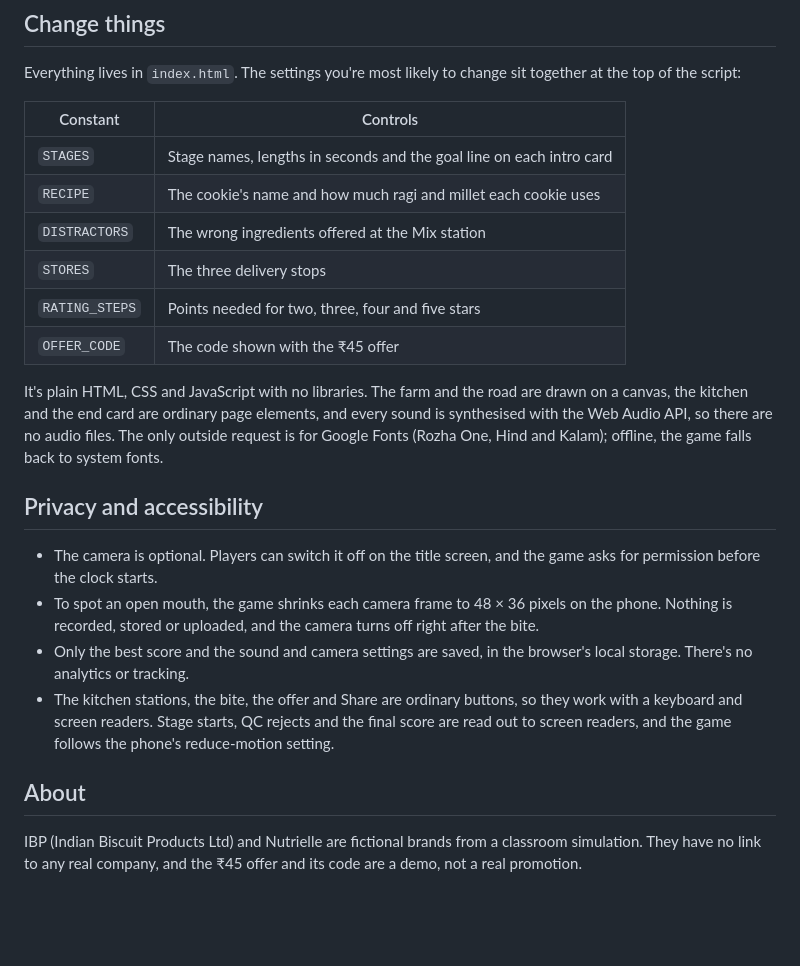
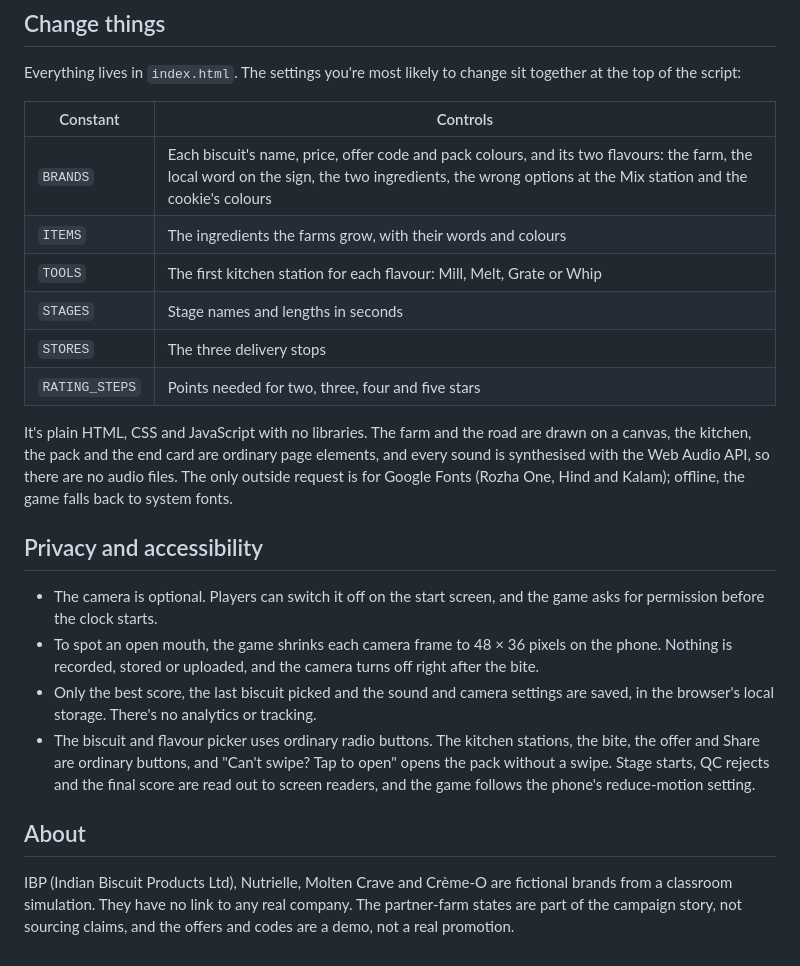
Before and after one commit to kaushikkamat/IBP-W2, a Markdown page: README.md, the part around one of its changes. Drawn GitHub-style; blank space fills up the shorter version.

```diff
--- a/README.md
+++ b/README.md
@@ -81,22 +91,22 @@ Everything lives in `index.html`. The settings you're most likely to change sit
 
 | Constant | Controls |
 | --- | --- |
-| `STAGES` | Stage names, lengths in seconds and the goal line on each intro card |
-| `RECIPE` | The cookie's name and how much ragi and millet each cookie uses |
-| `DISTRACTORS` | The wrong ingredients offered at the Mix station |
+| `BRANDS` | Each biscuit's name, price, offer code and pack colours, and its two flavours: the farm, the local word on the sign, the two ingredients, the wrong options at the Mix station and the cookie's colours |
+| `ITEMS` | The ingredients the farms grow, with their words and colours |
+| `TOOLS` | The first kitchen station for each flavour: Mill, Melt, Grate or Whip |
+| `STAGES` | Stage names and lengths in seconds |
 | `STORES` | The three delivery stops |
 | `RATING_STEPS` | Points needed for two, three, four and five stars |
-| `OFFER_CODE` | The code shown with the ₹45 offer |
 
-It's plain HTML, CSS and JavaScript with no libraries. The farm and the road are drawn on a canvas, the kitchen and the end card are ordinary page elements, and every sound is synthesised with the Web Audio API, so there are no audio files. The only outside request is for Google Fonts (Rozha One, Hind and Kalam); offline, the game falls back to system fonts.
+It's plain HTML, CSS and JavaScript with no libraries. The farm and the road are drawn on a canvas, the kitchen, the pack and the end card are ordinary page elements, and every sound is synthesised with the Web Audio API, so there are no audio files. The only outside request is for Google Fonts (Rozha One, Hind and Kalam); offline, the game falls back to system fonts.
 
 ## Privacy and accessibility
 
-- The camera is optional. Players can switch it off on the title screen, and the game asks for permission before the clock starts.
+- The camera is optional. Players can switch it off on the start screen, and the game asks for permission before the clock starts.
 - To spot an open mouth, the game shrinks each camera frame to 48 × 36 pixels on the phone. Nothing is recorded, stored or uploaded, and the camera turns off right after the bite.
-- Only the best score and the sound and camera settings are saved, in the browser's local storage. There's no analytics or tracking.
-- The kitchen stations, the bite, the offer and Share are ordinary buttons, so they work with a keyboard and screen readers. Stage starts, QC rejects and the final score are read out to screen readers, and the game follows the phone's reduce-motion setting.
+- Only the best score, the last biscuit picked and the sound and camera settings are saved, in the browser's local storage. There's no analytics or tracking.
+- The biscuit and flavour picker uses ordinary radio buttons. The kitchen stations, the bite, the offer and Share are ordinary buttons, and "Can't swipe? Tap to open" opens the pack without a swipe. Stage starts, QC rejects and the final score are read out to screen readers, and the game follows the phone's reduce-motion setting.
 
 ## About
 
-IBP (Indian Biscuit Products Ltd) and Nutrielle are fictional brands from a classroom simulation. They have no link to any real company, and the ₹45 offer and its code are a demo, not a real promotion.
+IBP (Indian Biscuit Products Ltd), Nutrielle, Molten Crave and Crème-O are fictional brands from a classroom simulation. They have no link to any real company. The partner-farm states are part of the campaign story, not sourcing claims, and the offers and codes are a demo, not a real promotion.
```
Also changed, not shown: other parts of README.md (+36 -26 lines), screenshots/preview.jpg, screenshots/stages.jpg, 1 other file.
